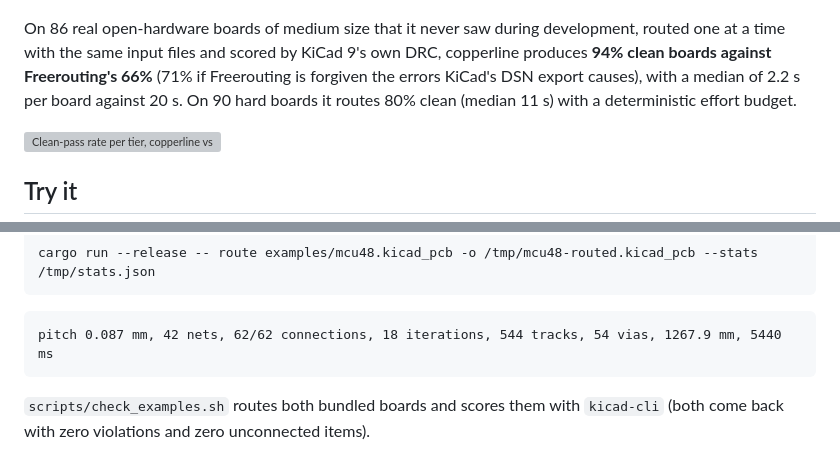
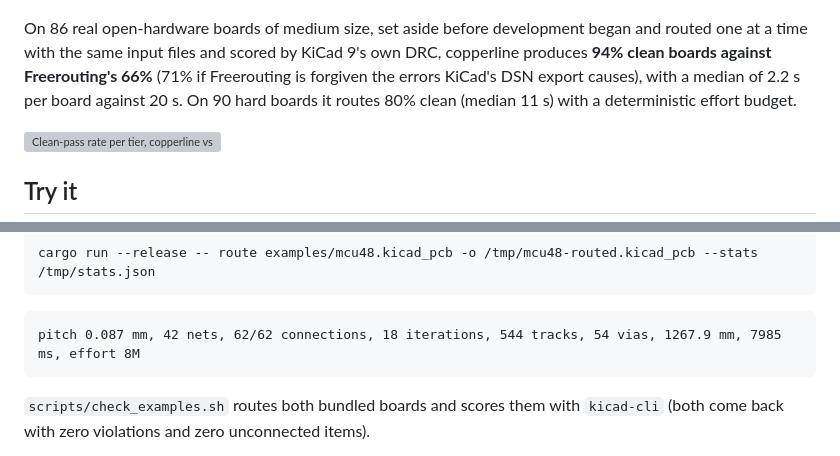
Before and after one commit to TheWingTheWong/copperline, a Markdown page: README.md, 2 parts joined by grey strips. GitHub-like rendering; grey boxes are pictures that could not be loaded.

````diff
--- a/README.md
+++ b/README.md
@@ -11,7 +11,7 @@ routes boards on your machine with no server.
 ![copperline routing a two-layer QFP-48 breakout: first pass with nets overlapping, then negotiation until no two nets share copper](assets/routing.gif)
 
 <!-- headline:start -->
-On 86 real open-hardware boards of medium size that it never saw during development, routed one at a time with the same input files and scored by KiCad 9's own DRC, copperline produces **94% clean boards against Freerouting's 66%** (71% if Freerouting is forgiven the errors KiCad's DSN export causes), with a median of 2.2 s per board against 20 s. On 90 hard boards it routes 80% clean (median 11 s) with a deterministic effort budget.
+On 86 real open-hardware boards of medium size, set aside before development began and routed one at a time with the same input files and scored by KiCad 9's own DRC, copperline produces **94% clean boards against Freerouting's 66%** (71% if Freerouting is forgiven the errors KiCad's DSN export causes), with a median of 2.2 s per board against 20 s. On 90 hard boards it routes 80% clean (median 11 s) with a deterministic effort budget.
 <!-- headline:end -->
 
 ![Clean-pass rate per tier, copperline vs Freerouting](assets/headline.svg)
@@ -35,7 +35,7 @@ cargo run --release -- route examples/mcu48.kicad_pcb -o /tmp/mcu48-routed.kicad
 ```
 
 ```
-pitch 0.087 mm, 42 nets, 62/62 connections, 18 iterations, 544 tracks, 54 vias, 1267.9 mm, 5440 ms
+pitch 0.087 mm, 42 nets, 62/62 connections, 18 iterations, 544 tracks, 54 vias, 1267.9 mm, 7985 ms, effort 8M
 ```
 
 `scripts/check_examples.sh` routes both bundled boards and scores them with `kicad-cli`
````
Also changed, not shown: other parts of README.md (+23 -7 lines), assets/compare-0119.png, assets/compare-0300.png, assets/compare-0348.png, 3 other files.
